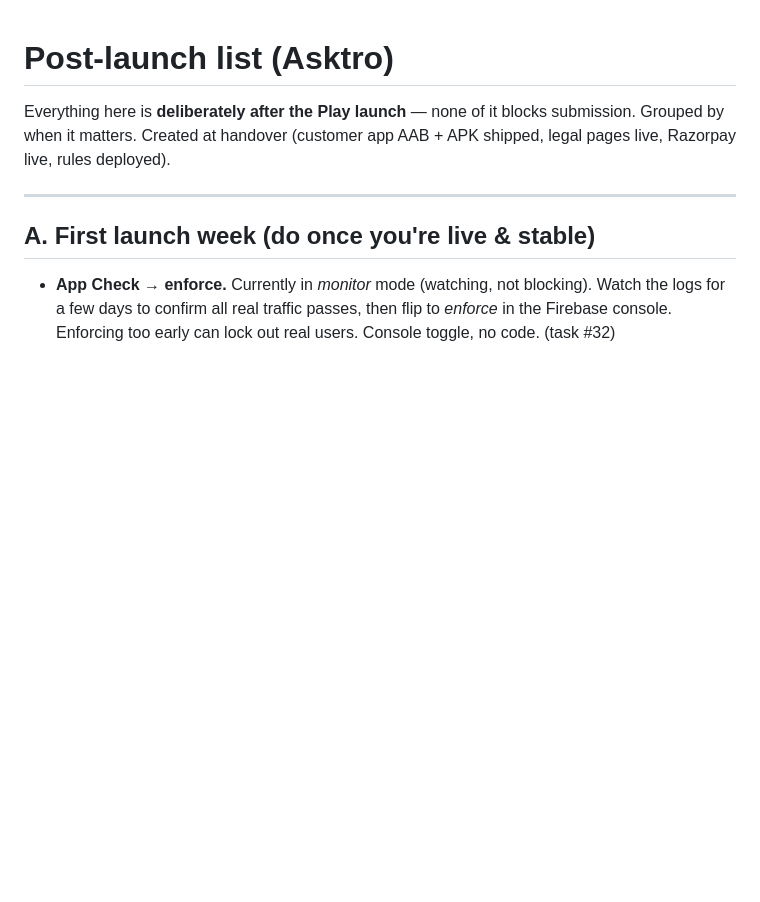
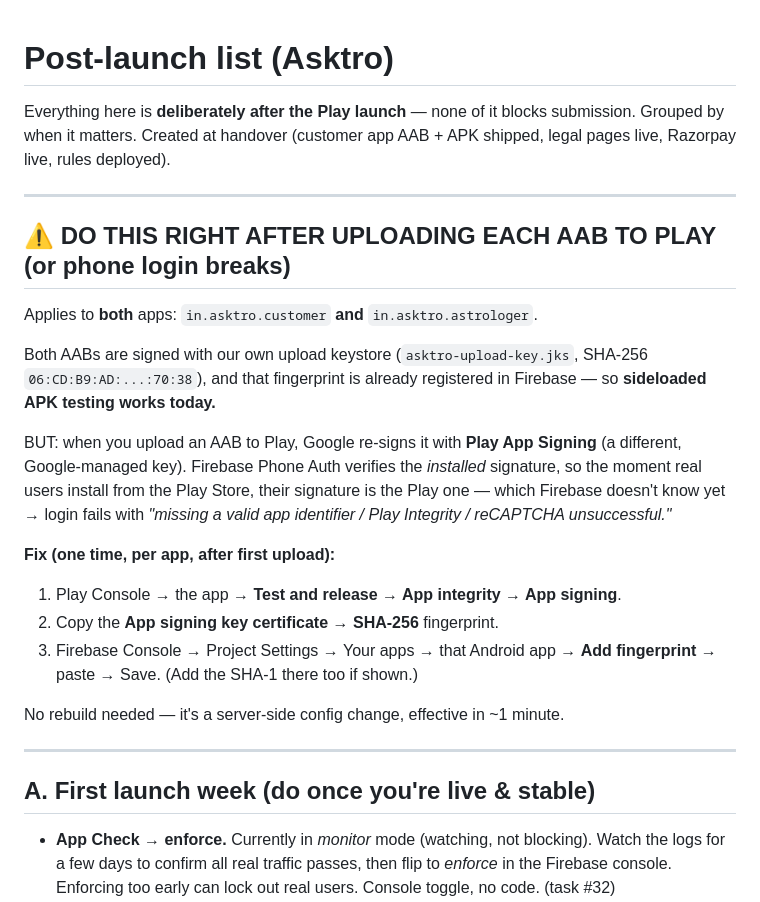
Before and after one commit to aaddrriisshh-dev/Asktro, a Markdown page: docs/POST_LAUNCH.md, the part around the change. Rendered like a GitHub page; blank space fills up the shorter version.

Commit message:
docs: note Play App Signing SHA-256 step after AAB upload
Both customer and astrologer AABs are signed with our upload keystore, whose
fingerprints are registered in Firebase (sideload testing works). After Play
re-signs each upload with Play App Signing, that new SHA-256 must also be added
to Firebase or Phone Auth breaks for Play-installed users.

Co-Authored-By: Claude Opus 4.8 <noreply@anthropic.com>
Claude-Session: https://claude.ai/code/session_01WRrriC1w7QS5YfDnWvnAQM

```diff
--- a/docs/POST_LAUNCH.md
+++ b/docs/POST_LAUNCH.md
@@ -3,6 +3,32 @@
 Everything here is **deliberately after the Play launch** — none of it blocks
 submission. Grouped by when it matters. Created at handover (customer app AAB +
 APK shipped, legal pages live, Razorpay live, rules deployed).
+
+---
+
+## ⚠️ DO THIS RIGHT AFTER UPLOADING EACH AAB TO PLAY (or phone login breaks)
+
+Applies to **both** apps: `in.asktro.customer` **and** `in.asktro.astrologer`.
+
+Both AABs are signed with our own upload keystore
+(`asktro-upload-key.jks`, SHA-256 `06:CD:B9:AD:...:70:38`), and that
+fingerprint is already registered in Firebase — so **sideloaded APK testing
+works today.**
+
+BUT: when you upload an AAB to Play, Google re-signs it with **Play App
+Signing** (a different, Google-managed key). Firebase Phone Auth verifies the
+*installed* signature, so the moment real users install from the Play Store,
+their signature is the Play one — which Firebase doesn't know yet → login fails
+with *"missing a valid app identifier / Play Integrity / reCAPTCHA
+unsuccessful."*
+
+**Fix (one time, per app, after first upload):**
+1. Play Console → the app → **Test and release → App integrity → App signing**.
+2. Copy the **App signing key certificate → SHA-256** fingerprint.
+3. Firebase Console → Project Settings → Your apps → that Android app →
+   **Add fingerprint** → paste → Save. (Add the SHA-1 there too if shown.)
+
+No rebuild needed — it's a server-side config change, effective in ~1 minute.
 
 ---
 
```
